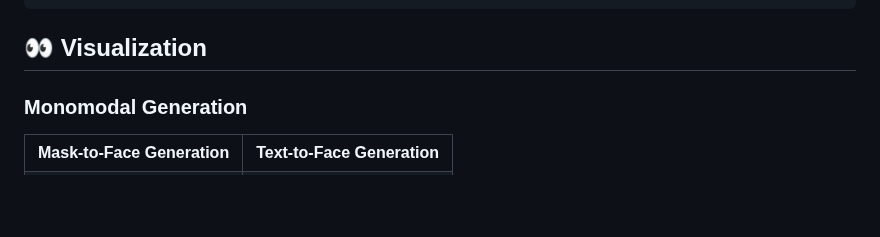
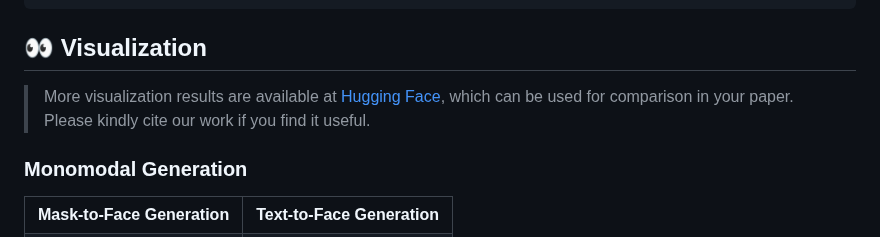
Before and after one commit to XavierJiezou/Face-MoGLE, a Markdown page: README.md, the part around the change. GitHub-like rendering; blank space fills up the shorter version.

```diff
--- a/README.md
+++ b/README.md
@@ -216,6 +216,8 @@ python src/eval/eval_ir.py \
 
 ## 👀 Visualization
 
+> More visualization results are available at [Hugging Face](https://huggingface.co/datasets/XavierJiezou/face-mogle-datasets/tree/main/visualization), which can be used for comparison in your paper. Please kindly cite our work if you find it useful.
+
 ### Monomodal Generation
 
 <table>
```
